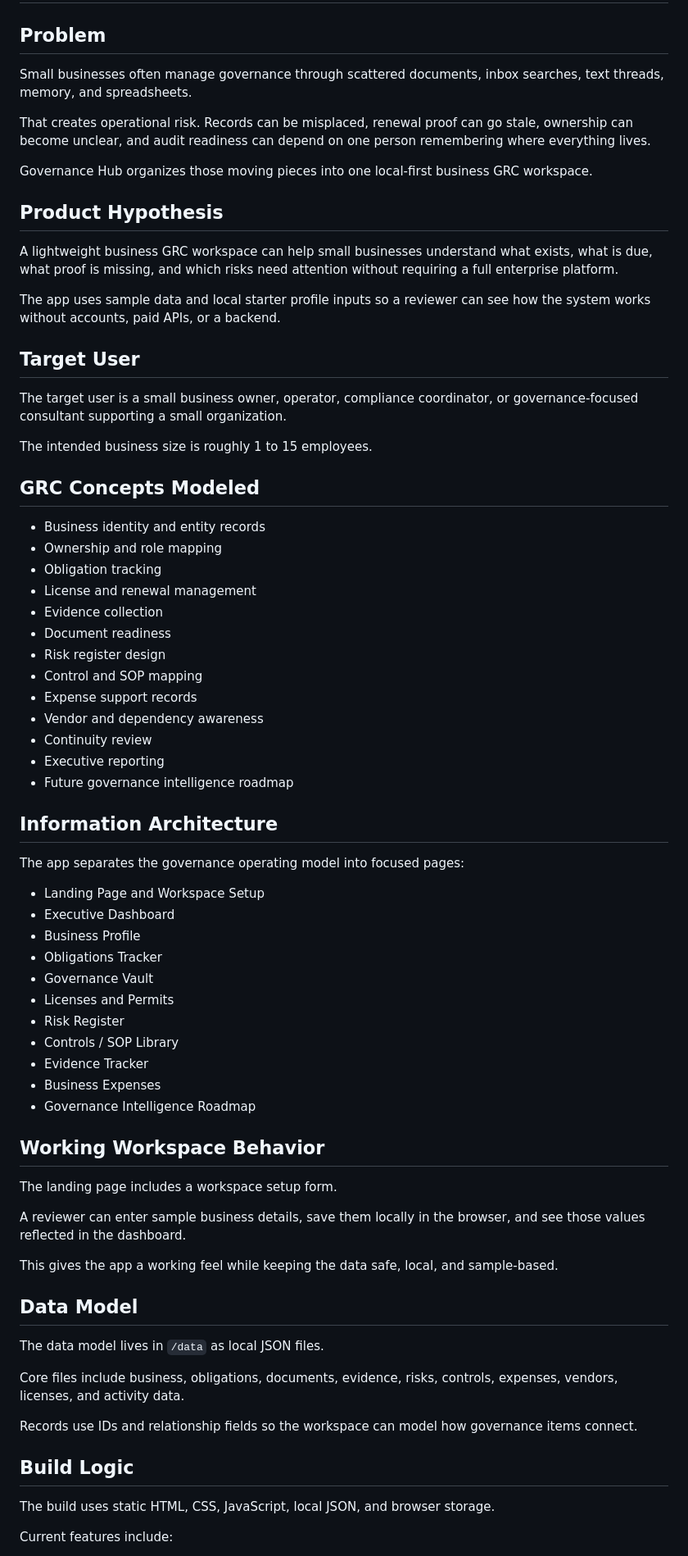
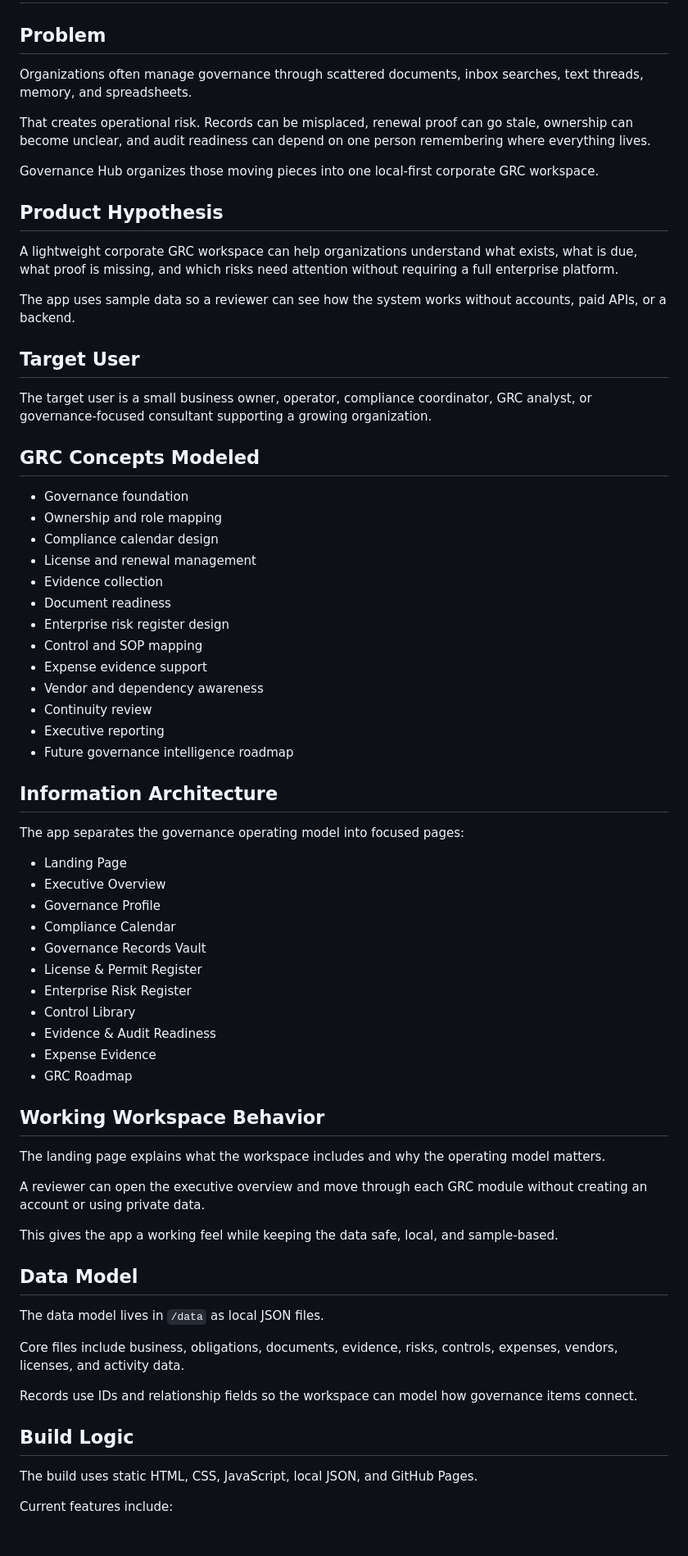
Before and after one commit to Brandys-AlgoRythem/GovernanceHub, a Markdown page: docs/CASE_STUDY.md, the part around one of its changes. Shown at 82% size. Drawn GitHub-style; blank space fills up the shorter version.

Commit message:
Align case study with corporate GRC labels

```diff
--- a/docs/CASE_STUDY.md
+++ b/docs/CASE_STUDY.md
@@ -2,35 +2,33 @@
 
 ## Problem
 
-Small businesses often manage governance through scattered documents, inbox searches, text threads, memory, and spreadsheets.
+Organizations often manage governance through scattered documents, inbox searches, text threads, memory, and spreadsheets.
 
 That creates operational risk. Records can be misplaced, renewal proof can go stale, ownership can become unclear, and audit readiness can depend on one person remembering where everything lives.
 
-Governance Hub organizes those moving pieces into one local-first business GRC workspace.
+Governance Hub organizes those moving pieces into one local-first corporate GRC workspace.
 
 ## Product Hypothesis
 
-A lightweight business GRC workspace can help small businesses understand what exists, what is due, what proof is missing, and which risks need attention without requiring a full enterprise platform.
+A lightweight corporate GRC workspace can help organizations understand what exists, what is due, what proof is missing, and which risks need attention without requiring a full enterprise platform.
 
-The app uses sample data and local starter profile inputs so a reviewer can see how the system works without accounts, paid APIs, or a backend.
+The app uses sample data so a reviewer can see how the system works without accounts, paid APIs, or a backend.
 
 ## Target User
 
-The target user is a small business owner, operator, compliance coordinator, or governance-focused consultant supporting a small organization.
-
-The intended business size is roughly 1 to 15 employees.
+The target user is a small business owner, operator, compliance coordinator, GRC analyst, or governance-focused consultant supporting a growing organization.
 
 ## GRC Concepts Modeled
 
-- Business identity and entity records
+- Governance foundation
 - Ownership and role mapping
-- Obligation tracking
+- Compliance calendar design
 - License and renewal management
 - Evidence collection
 - Document readiness
-- Risk register design
+- Enterprise risk register design
 - Control and SOP mapping
-- Expense support records
+- Expense evidence support
 - Vendor and dependency awareness
 - Continuity review
 - Executive reporting
@@ -40,23 +38,23 @@ The intended business size is roughly 1 to 15 employees.
 
 The app separates the governance operating model into focused pages:
 
-- Landing Page and Workspace Setup
-- Executive Dashboard
-- Business Profile
-- Obligations Tracker
-- Governance Vault
-- Licenses and Permits
-- Risk Register
-- Controls / SOP Library
-- Evidence Tracker
-- Business Expenses
-- Governance Intelligence Roadmap
+- Landing Page
+- Executive Overview
+- Governance Profile
+- Compliance Calendar
+- Governance Records Vault
+- License & Permit Register
+- Enterprise Risk Register
+- Control Library
+- Evidence & Audit Readiness
+- Expense Evidence
+- GRC Roadmap
 
 ## Working Workspace Behavior
 
-The landing page includes a workspace setup form.
+The landing page explains what the workspace includes and why the operating model matters.
 
-A reviewer can enter sample business details, save them locally in the browser, and see those values reflected in the dashboard.
+A reviewer can open the executive overview and move through each GRC module without creating an account or using private data.
 
 This gives the app a working feel while keeping the data safe, local, and sample-based.
 
@@ -70,7 +68,7 @@ Records use IDs and relationship fields so the workspace can model how governanc
 
 ## Build Logic
 
-The build uses static HTML, CSS, JavaScript, local JSON, and browser storage.
+The build uses static HTML, CSS, JavaScript, local JSON, and GitHub Pages.
 
 Current features include:
 
```
Also changed, not shown: other parts of docs/CASE_STUDY.md (+3 -4 lines).
